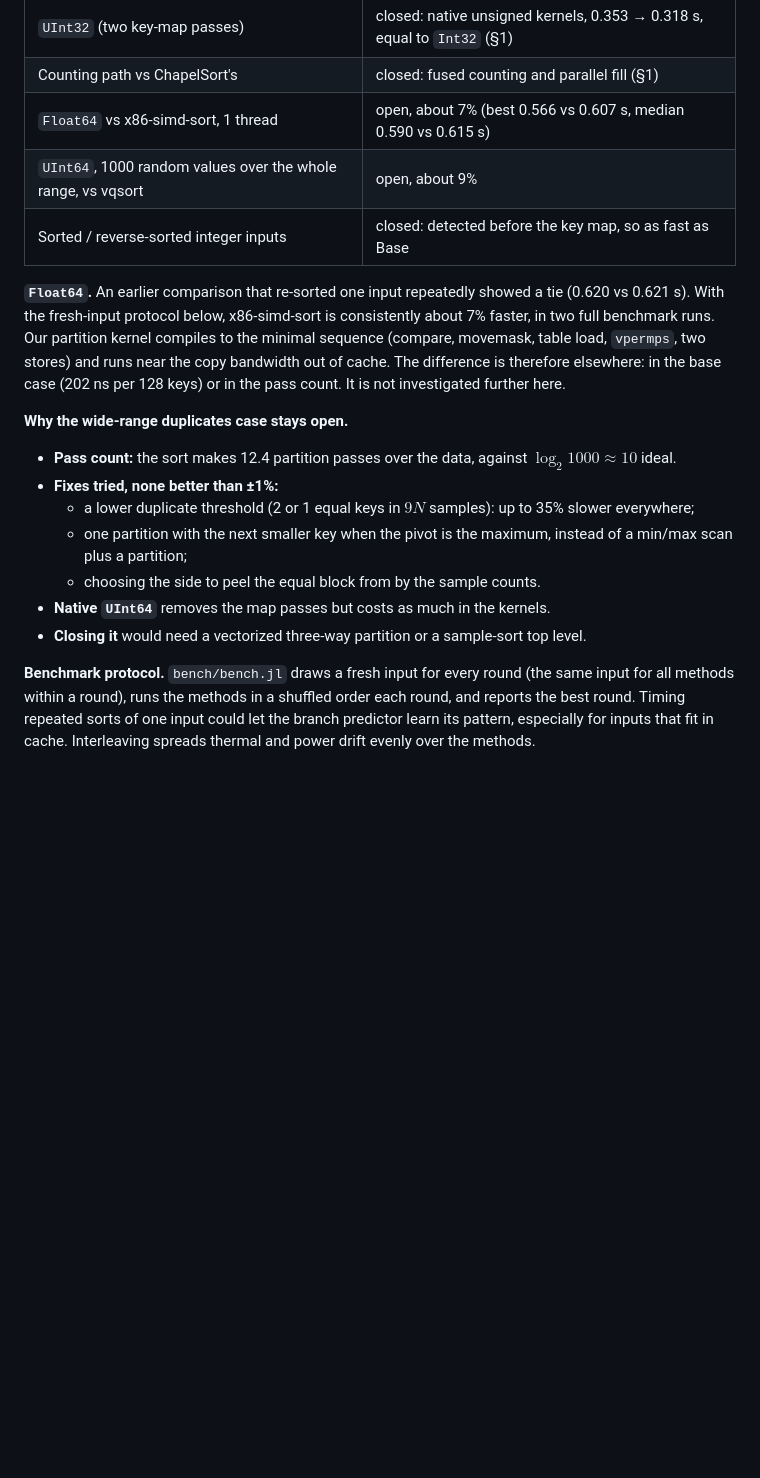
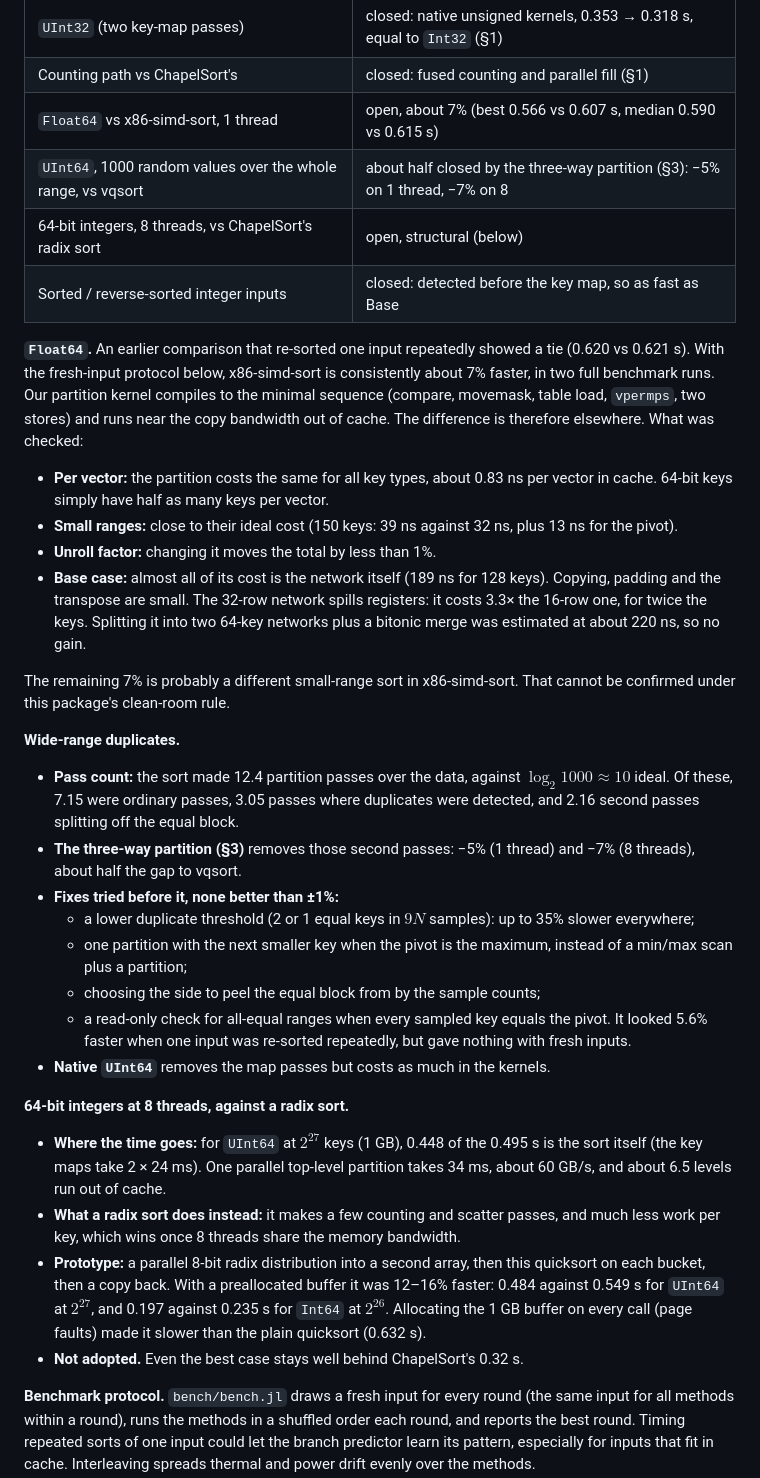
Before and after one commit to hellemo/SIMDSort.jl, a Markdown page: docs/DESIGN.md, the part around one of its changes. Drawn GitHub-style; blank space fills up the shorter version.

```diff
--- a/docs/DESIGN.md
+++ b/docs/DESIGN.md
@@ -353,7 +386,8 @@ separate processes on this laptop drift by ±5–10%.
 | `UInt32` (two key-map passes) | closed: native unsigned kernels, 0.353 → 0.318 s, equal to `Int32` (§1) |
 | Counting path vs ChapelSort's | closed: fused counting and parallel fill (§1) |
 | `Float64` vs x86-simd-sort, 1 thread | open, about 7% (best 0.566 vs 0.607 s, median 0.590 vs 0.615 s) |
-| `UInt64`, 1000 random values over the whole range, vs vqsort | open, about 9% |
+| `UInt64`, 1000 random values over the whole range, vs vqsort | about half closed by the three-way partition (§3): −5% on 1 thread, −7% on 8 |
+| 64-bit integers, 8 threads, vs ChapelSort's radix sort | open, structural (below) |
 | Sorted / reverse-sorted integer inputs | closed: detected before the key map, so as fast as Base |
 
 **`Float64`.** An earlier comparison that re-sorted one input repeatedly showed a
@@ -361,21 +395,53 @@ tie (0.620 vs 0.621 s). With the fresh-input protocol below, x86-simd-sort is
 consistently about 7% faster, in two full benchmark runs. Our partition kernel
 compiles to the minimal sequence (compare, movemask, table load, `vpermps`, two
 stores) and runs near the copy bandwidth out of cache. The difference is
-therefore elsewhere: in the base case (202 ns per 128 keys) or in the pass
-count. It is not investigated further here.
+therefore elsewhere. What was checked:
+- **Per vector:** the partition costs the same for all key types, about 0.83 ns
+  per vector in cache. 64-bit keys simply have half as many keys per vector.
+- **Small ranges:** close to their ideal cost (150 keys: 39 ns against 32 ns,
+  plus 13 ns for the pivot).
+- **Unroll factor:** changing it moves the total by less than 1%.
+- **Base case:** almost all of its cost is the network itself (189 ns for 128
+  keys). Copying, padding and the transpose are small. The 32-row network spills
+  registers: it costs 3.3× the 16-row one, for twice the keys. Splitting it into
+  two 64-key networks plus a bitonic merge was estimated at about 220 ns, so no
+  gain.
 
-**Why the wide-range duplicates case stays open.**
-- **Pass count:** the sort makes 12.4 partition passes over the data, against
-  $\log_2 1000 \approx 10$ ideal.
-- **Fixes tried, none better than ±1%:**
+The remaining 7% is probably a different small-range sort in x86-simd-sort. That
+cannot be confirmed under this package's clean-room rule.
+
+**Wide-range duplicates.**
+- **Pass count:** the sort made 12.4 partition passes over the data, against
+  $\log_2 1000 \approx 10$ ideal. Of these, 7.15 were ordinary passes, 3.05
+  passes where duplicates were detected, and 2.16 second passes splitting off the
+  equal block.
+- **The three-way partition (§3)** removes those second passes: −5% (1 thread)
+  and −7% (8 threads), about half the gap to vqsort.
+- **Fixes tried before it, none better than ±1%:**
   - a lower duplicate threshold (2 or 1 equal keys in $9N$ samples): up to 35%
     slower everywhere;
   - one partition with the next smaller key when the pivot is the maximum,
     instead of a min/max scan plus a partition;
-  - choosing the side to peel the equal block from by the sample counts.
+  - choosing the side to peel the equal block from by the sample counts;
+  - a read-only check for all-equal ranges when every sampled key equals the
+    pivot. It looked 5.6% faster when one input was re-sorted repeatedly, but
+    gave nothing with fresh inputs.
 - **Native `UInt64`** removes the map passes but costs as much in the kernels.
-- **Closing it** would need a vectorized three-way partition or a sample-sort
-  top level.
+
+**64-bit integers at 8 threads, against a radix sort.**
+- **Where the time goes:** for `UInt64` at $2^{27}$ keys (1 GB), 0.448 of the
+  0.495 s is the sort itself (the key maps take 2 × 24 ms). One parallel
+  top-level partition takes 34 ms, about 60 GB/s, and about 6.5 levels run out
+  of cache.
+- **What a radix sort does instead:** it makes a few counting and scatter
+  passes, and much less work per key, which wins once 8 threads share the memory
+  bandwidth.
+- **Prototype:** a parallel 8-bit radix distribution into a second array, then
+  this quicksort on each bucket, then a copy back. With a preallocated buffer it
+  was 12–16% faster: 0.484 against 0.549 s for `UInt64` at $2^{27}$, and 0.197
+  against 0.235 s for `Int64` at $2^{26}$. Allocating the 1 GB buffer on every
+  call (page faults) made it slower than the plain quicksort (0.632 s).
+- **Not adopted.** Even the best case stays well behind ChapelSort's 0.32 s.
 
 **Benchmark protocol.** `bench/bench.jl` draws a fresh input for every round (the
 same input for all methods within a round), runs the methods in a shuffled order
```
Also changed, not shown: other parts of docs/DESIGN.md (+39 -6 lines), README.md (+20 -21 lines).
